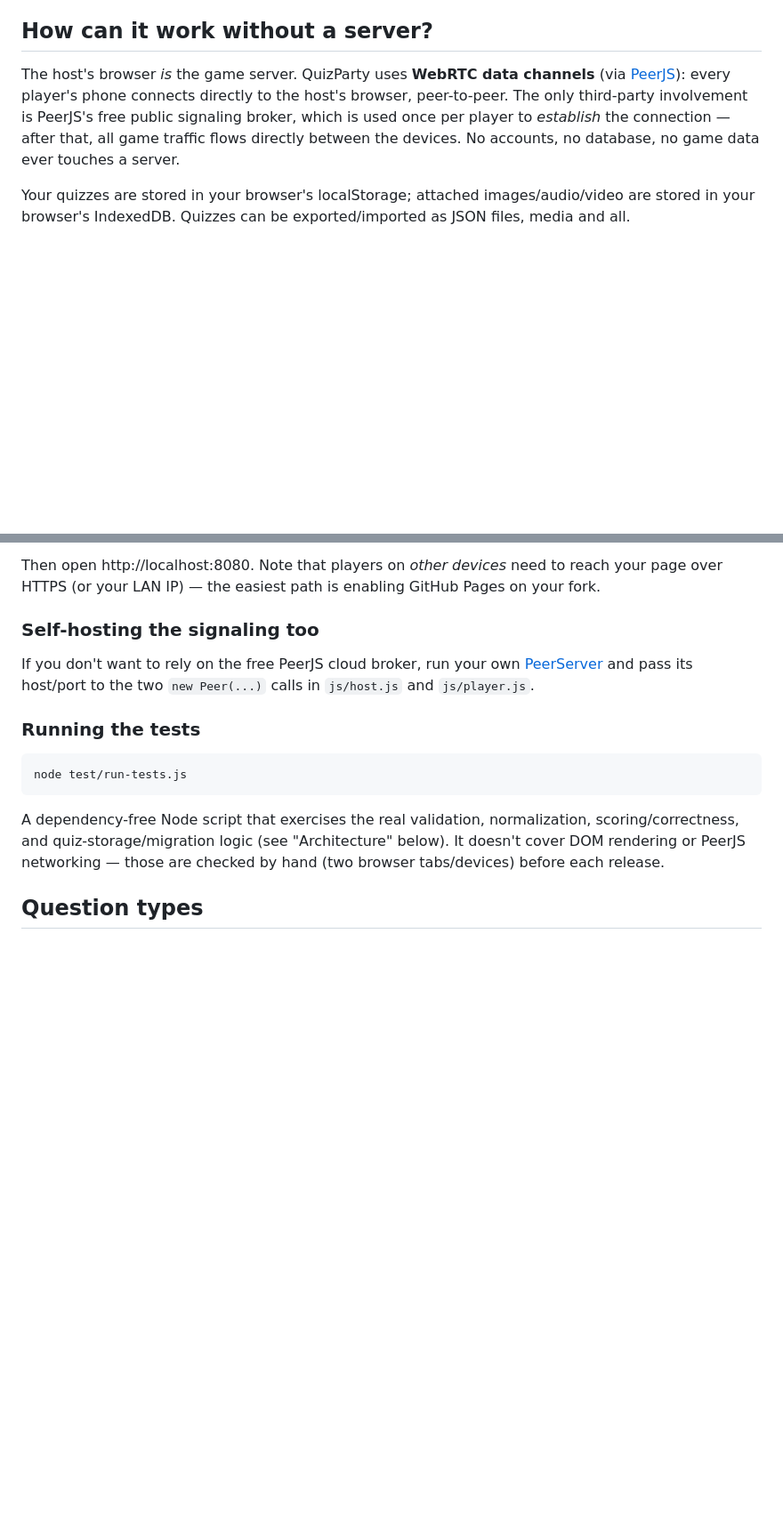
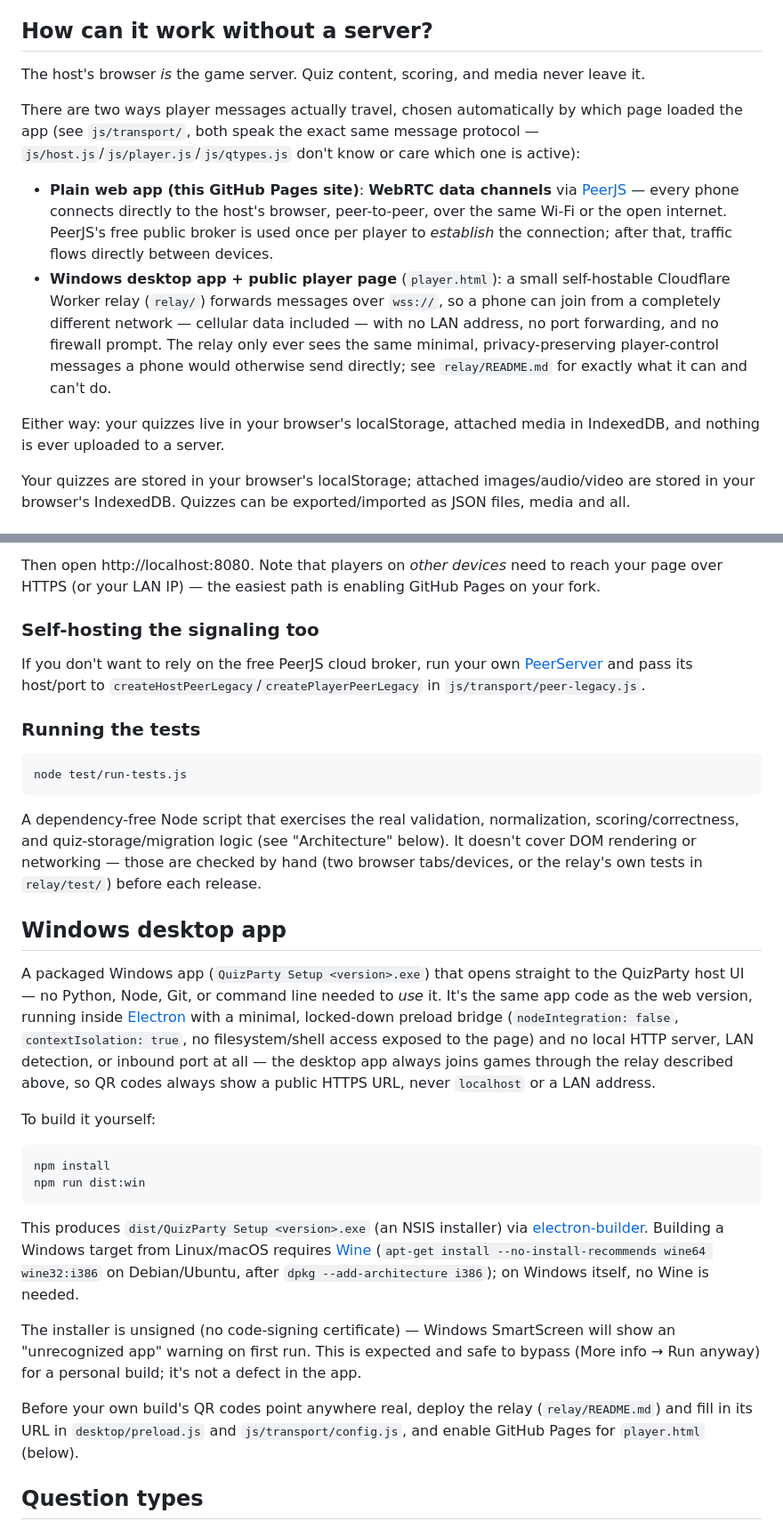
Before and after one commit to doctorshaw73-cpu/quizparty, a Markdown page: README.md, 2 parts joined by grey strips. Shown at 89% size. Drawn GitHub-style; blank space fills up the shorter version.

````diff
--- a/README.md
+++ b/README.md
@@ -8,7 +8,14 @@ Put the host screen on a projector or TV, and everyone in the room joins on thei
 
 ## How can it work without a server?
 
-The host's browser *is* the game server. QuizParty uses **WebRTC data channels** (via [PeerJS](https://peerjs.com)): every player's phone connects directly to the host's browser, peer-to-peer. The only third-party involvement is PeerJS's free public signaling broker, which is used once per player to *establish* the connection — after that, all game traffic flows directly between the devices. No accounts, no database, no game data ever touches a server.
+The host's browser *is* the game server. Quiz content, scoring, and media never leave it.
+
+There are two ways player messages actually travel, chosen automatically by which page loaded the app (see `js/transport/`, both speak the exact same message protocol — `js/host.js`/`js/player.js`/`js/qtypes.js` don't know or care which one is active):
+
+- **Plain web app (this GitHub Pages site)**: **WebRTC data channels** via [PeerJS](https://peerjs.com) — every phone connects directly to the host's browser, peer-to-peer, over the same Wi-Fi or the open internet. PeerJS's free public broker is used once per player to *establish* the connection; after that, traffic flows directly between devices.
+- **Windows desktop app + public player page** (`player.html`): a small self-hostable Cloudflare Worker relay (`relay/`) forwards messages over `wss://`, so a phone can join from a completely different network — cellular data included — with no LAN address, no port forwarding, and no firewall prompt. The relay only ever sees the same minimal, privacy-preserving player-control messages a phone would otherwise send directly; see `relay/README.md` for exactly what it can and can't do.
+
+Either way: your quizzes live in your browser's localStorage, attached media in IndexedDB, and nothing is ever uploaded to a server.
 
 Your quizzes are stored in your browser's localStorage; attached images/audio/video are stored in your browser's IndexedDB. Quizzes can be exported/imported as JSON files, media and all.
 
@@ -38,7 +45,7 @@ Then open http://localhost:8080. Note that players on *other devices* need to re
 
 ### Self-hosting the signaling too
 
-If you don't want to rely on the free PeerJS cloud broker, run your own [PeerServer](https://github.com/peers/peerjs-server) and pass its host/port to the two `new Peer(...)` calls in `js/host.js` and `js/player.js`.
+If you don't want to rely on the free PeerJS cloud broker, run your own [PeerServer](https://github.com/peers/peerjs-server) and pass its host/port to `createHostPeerLegacy`/`createPlayerPeerLegacy` in `js/transport/peer-legacy.js`.
 
 ### Running the tests
 
@@ -46,7 +53,24 @@ If you don't want to rely on the free PeerJS cloud broker, run your own [PeerSer
 node test/run-tests.js
 ```
 
-A dependency-free Node script that exercises the real validation, normalization, scoring/correctness, and quiz-storage/migration logic (see "Architecture" below). It doesn't cover DOM rendering or PeerJS networking — those are checked by hand (two browser tabs/devices) before each release.
+A dependency-free Node script that exercises the real validation, normalization, scoring/correctness, and quiz-storage/migration logic (see "Architecture" below). It doesn't cover DOM rendering or networking — those are checked by hand (two browser tabs/devices, or the relay's own tests in `relay/test/`) before each release.
+
+## Windows desktop app
+
+A packaged Windows app (`QuizParty Setup <version>.exe`) that opens straight to the QuizParty host UI — no Python, Node, Git, or command line needed to *use* it. It's the same app code as the web version, running inside [Electron](https://www.electronjs.org/) with a minimal, locked-down preload bridge (`nodeIntegration: false`, `contextIsolation: true`, no filesystem/shell access exposed to the page) and no local HTTP server, LAN detection, or inbound port at all — the desktop app always joins games through the relay described above, so QR codes always show a public HTTPS URL, never `localhost` or a LAN address.
+
+To build it yourself:
+
+```bash
+npm install
+npm run dist:win
+```
+
+This produces `dist/QuizParty Setup <version>.exe` (an NSIS installer) via [electron-builder](https://www.electron.build/). Building a Windows target from Linux/macOS requires [Wine](https://www.winehq.org/) (`apt-get install --no-install-recommends wine64 wine32:i386` on Debian/Ubuntu, after `dpkg --add-architecture i386`); on Windows itself, no Wine is needed.
+
+The installer is unsigned (no code-signing certificate) — Windows SmartScreen will show an "unrecognized app" warning on first run. This is expected and safe to bypass (More info → Run anyway) for a personal build; it's not a defect in the app.
+
+Before your own build's QR codes point anywhere real, deploy the relay (`relay/README.md`) and fill in its URL in `desktop/preload.js` and `js/transport/config.js`, and enable GitHub Pages for `player.html` (below).
 
 ## Question types
 
````
Also changed, not shown: other parts of README.md (+21 -3 lines).
